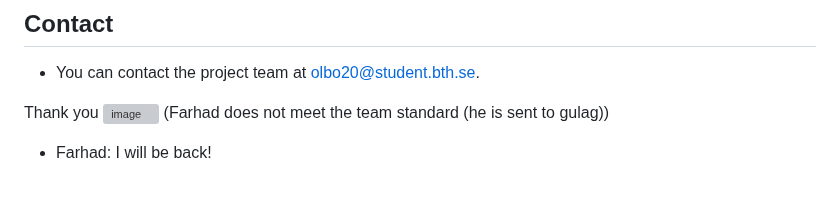
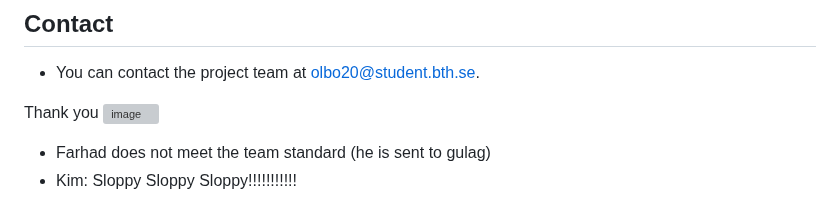
Before and after one commit to frankuman/5imFortress, a Markdown page: README.md, the part around the change. Rendered like a GitHub page; grey boxes are pictures that could not be loaded.

```diff
--- a/README.md
+++ b/README.md
@@ -250,5 +250,5 @@ Sprint 3:
 
 Thank you
 ![image](https://github.com/frankuman/5imFortress/assets/57047010/e38ef278-6752-4180-b719-d2c6a14b61b0)
-(Farhad does not meet the team standard (he is sent to gulag))
-- Farhad: I will be back!
+- Farhad does not meet the team standard (he is sent to gulag)
+- Kim: Sloppy Sloppy Sloppy!!!!!!!!!!!
```
